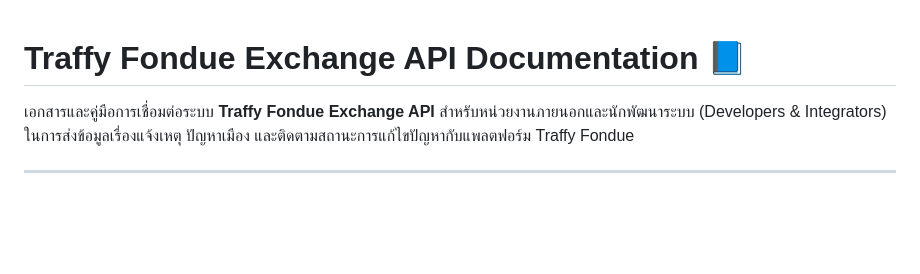
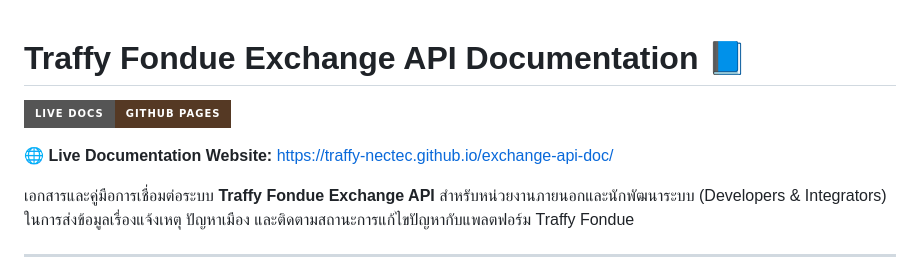
Before and after one commit to traffy-nectec/exchange-api-doc, a Markdown page: README.md, the part around the change. Drawn GitHub-style; badges without logos; blank space fills up the shorter version.

Commit message:
docs: add GitHub Pages live url badge to README

```diff
--- a/README.md
+++ b/README.md
@@ -1,4 +1,8 @@
 # Traffy Fondue Exchange API Documentation 📘
+
+[![GitHub Pages](https://img.shields.io/badge/Live_Docs-GitHub_Pages-553924?style=for-the-badge&logo=github)](https://traffy-nectec.github.io/exchange-api-doc/)
+
+🌐 **Live Documentation Website:** [https://traffy-nectec.github.io/exchange-api-doc/](https://traffy-nectec.github.io/exchange-api-doc/)
 
 เอกสารและคู่มือการเชื่อมต่อระบบ **Traffy Fondue Exchange API** สำหรับหน่วยงานภายนอกและนักพัฒนาระบบ (Developers & Integrators) ในการส่งข้อมูลเรื่องแจ้งเหตุ ปัญหาเมือง และติดตามสถานะการแก้ไขปัญหากับแพลตฟอร์ม Traffy Fondue
 
```
